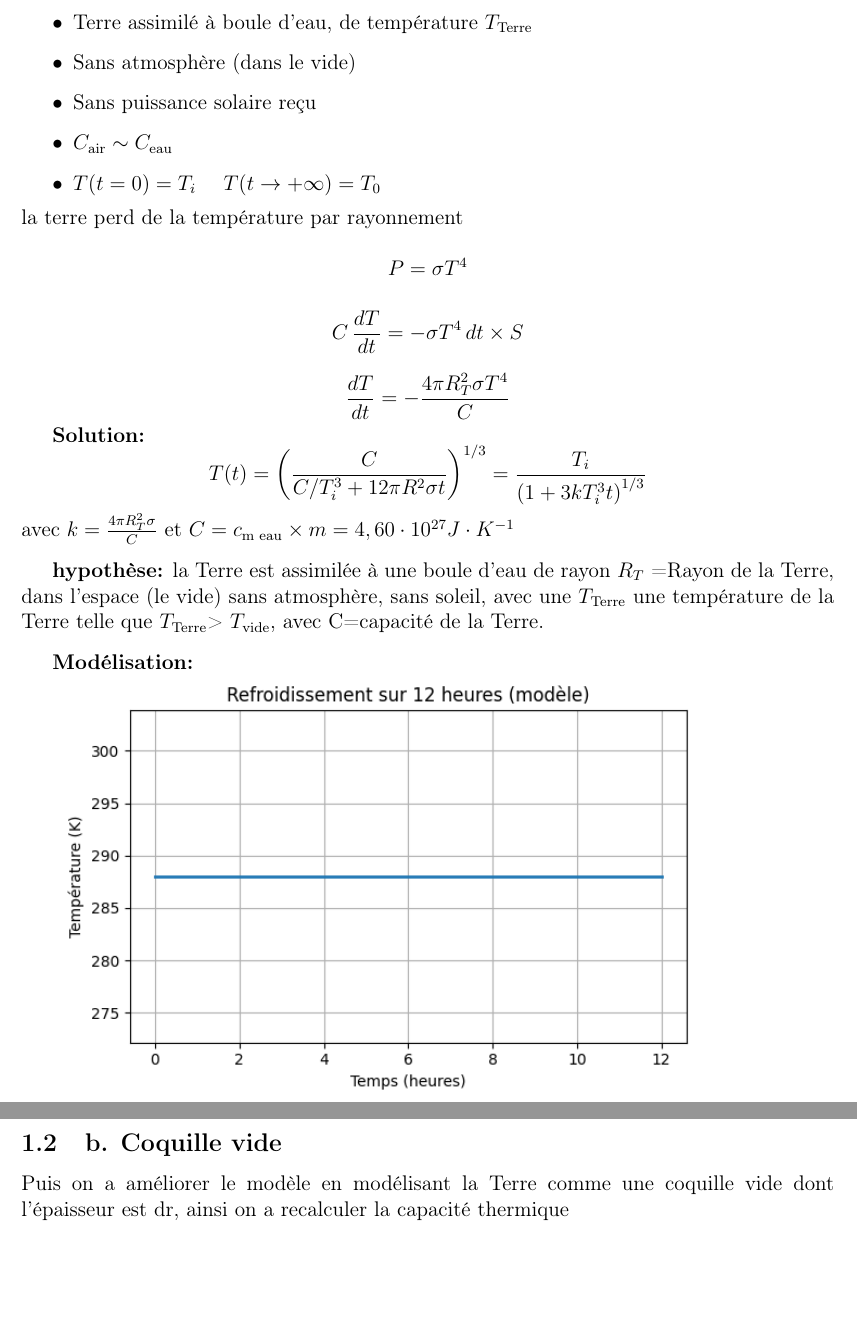
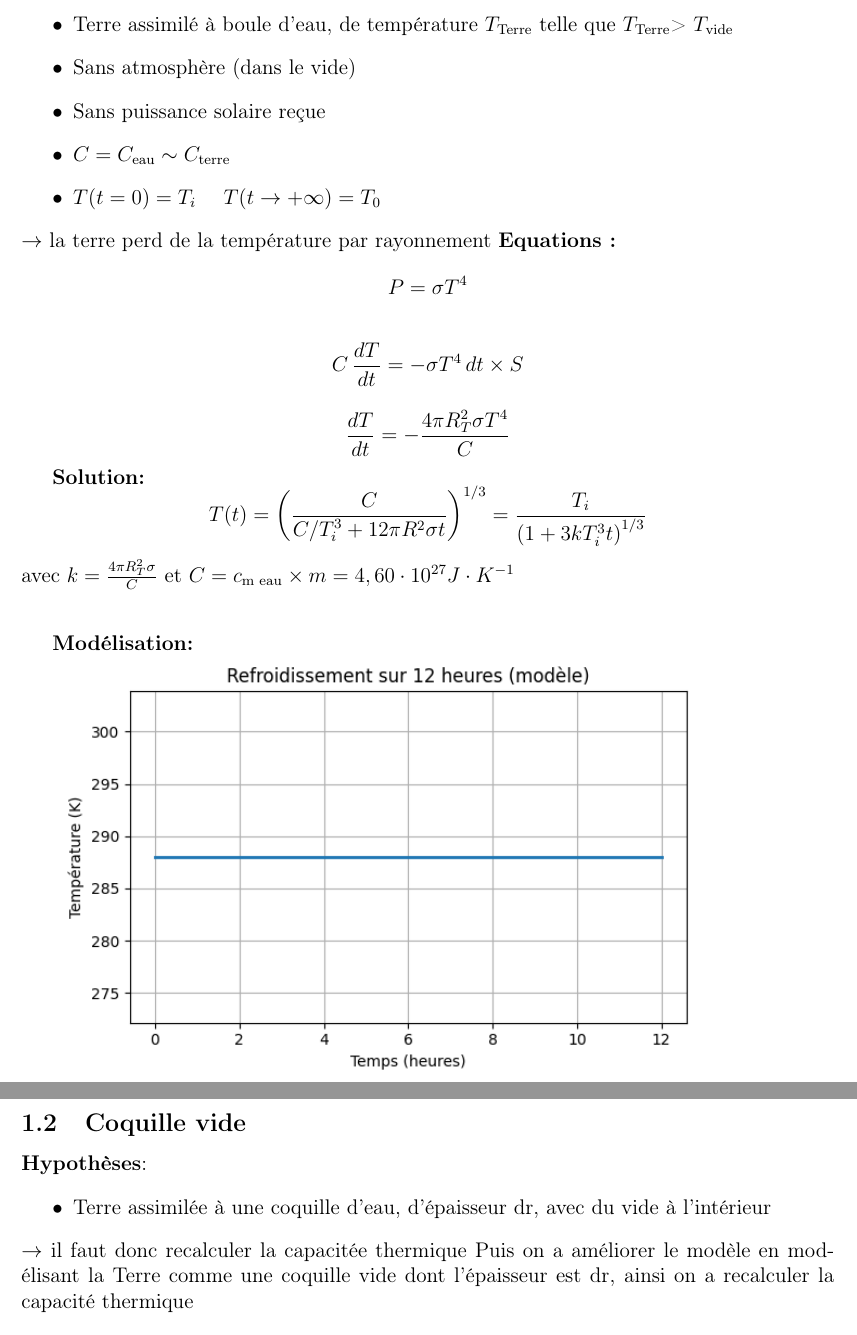
Before and after one commit to pierrelouis-cmrt/CREPES, a LaTeX document (documentation/rapport.tex): two parts of pages 1 and 2 of 3, joined at a grey line, cut so that both start at the same text, the shorter picture padded with empty space. Compiled offline with pdfLaTeX.

Commit message:
Updates from Overleaf

```diff
--- a/documentation/rapport.tex
+++ b/documentation/rapport.tex
@@ -19,16 +19,16 @@
 \subsection{Bille remplie d'eau}
 \textbf{Hypothèses}:
 \begin{itemize}
-    \item Terre assimilé à boule d'eau, de température \(T_{\text{Terre}}\)
+    \item Terre assimilé à boule d'eau, de température \(T_{\text{Terre}}\) telle que \(T_{\text{Terre}}\)> \(T_{\text{vide}}\)
     \item  Sans atmosphère (dans le vide)
-    \item  Sans puissance solaire reçu
-    \item \(C_{\text{air}}\sim C_{\text{eau}}\)
+    \item  Sans puissance solaire reçue
+    \item \(C= C_{\text{eau}} \sim C_{\text{terre}}\)
     \item $T(t=0) = T_i$ \ \ \
 $T(t \to +\infty) = T_0$
 
 \end{itemize}
-la terre perd de la température par rayonnement
-
+$\rightarrow$ la terre perd de la température par rayonnement
+\textbf{Equations :}
 \[   P= \sigma T^4
 \]
 
@@ -47,14 +47,20 @@ et \(C=c_{\text{m eau}}\times m=4,60 \cdot 10^{27} J\cdot K^{-1}\)
 
 \bigskip
 
-\textbf{hypothèse:} la Terre est assimilée à une boule d'eau de rayon \(R_{T}\) =Rayon de la Terre,  dans l'espace (le vide) sans atmosphère, sans soleil, avec une \(T_{\text{Terre}}\) une température de la Terre telle que  \(T_{\text{Terre}}\)> \(T_{\text{vide}}\), avec C=capacité de la Terre.
+
 
 \bigskip
 \textbf{Modélisation:}
 
     \includegraphics[width=0.8\linewidth]{../modele1/figures/modele1.png}
 \\
-\subsection{b. Coquille vide }
+\subsection{Coquille vide }
+\textbf{Hypothèses}:
+\begin{itemize}
+    \item Terre assimilée à une coquille d'eau, d'épaisseur dr, avec du vide à l'intérieur
+
+\end{itemize}
+$\rightarrow$ il faut donc recalculer la capacitée thermique
 Puis on a améliorer le modèle en modélisant la Terre comme une coquille vide dont l'épaisseur est dr, ainsi on a recalculer la capacité thermique  \\
 
 \begin{align*}
```
Also changed, not shown: documentation/rapport.tex (1 more changed lines), 4 other files.
